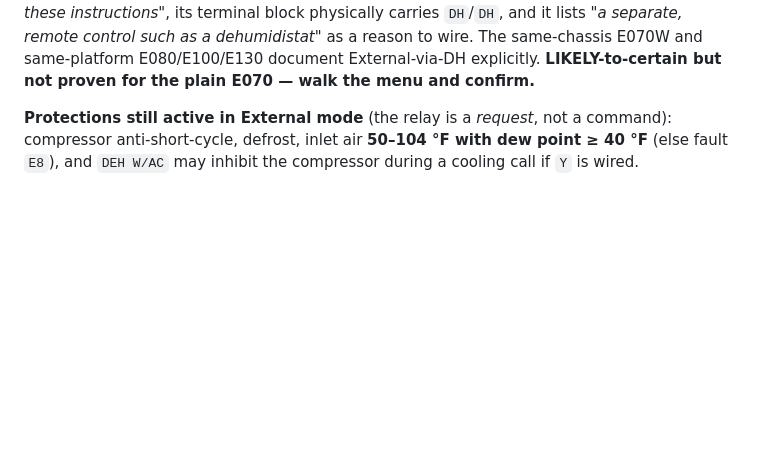
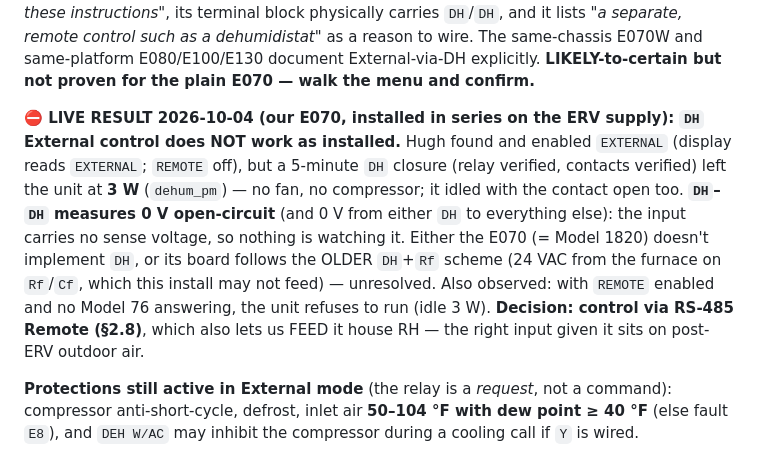
Before and after one commit to heisenman/home-automation, a Markdown page: docs/design/hvac-shade-device-integration.md, the part around the change. GitHub-like rendering; blank space fills up the shorter version.

Commit message:
docs(dehum): E070 DH/External does not work as installed (0 V on DH, no response) — pivot to RS-485 Remote
Co-Authored-By: Claude Opus 5.5 <noreply@anthropic.com>

```diff
--- a/docs/design/hvac-shade-device-integration.md
+++ b/docs/design/hvac-shade-device-integration.md
@@ -426,6 +426,16 @@ switch. It does say *"Not all system set-up options will be covered in these ins
 block physically carries `DH`/`DH`, and it lists *"a separate, remote control such as a dehumidistat"* as a
 reason to wire. The same-chassis E070W and same-platform E080/E100/E130 document External-via-DH
 explicitly. **LIKELY-to-certain but not proven for the plain E070 — walk the menu and confirm.**
+
+**⛔ LIVE RESULT 2026-10-04 (our E070, installed in series on the ERV supply): `DH` External control does
+NOT work as installed.** Hugh found and enabled `EXTERNAL` (display reads `EXTERNAL`; `REMOTE` off), but a
+5-minute `DH` closure (relay verified, contacts verified) left the unit at **3 W** (`dehum_pm`) — no fan, no
+compressor; it idled with the contact open too. **`DH`–`DH` measures 0 V open-circuit** (and 0 V from either
+`DH` to everything else): the input carries no sense voltage, so nothing is watching it. Either the E070
+(= Model 1820) doesn't implement `DH`, or its board follows the OLDER `DH`+`Rf` scheme (24 VAC from the furnace
+on `Rf`/`Cf`, which this install may not feed) — unresolved. Also observed: with `REMOTE` enabled and no Model
+76 answering, the unit refuses to run (idle 3 W). **Decision: control via RS-485 Remote (§2.8)**, which also
+lets us FEED it house RH — the right input given it sits on post-ERV outdoor air.
 
 **Protections still active in External mode** (the relay is a *request*, not a command): compressor
 anti-short-cycle, defrost, inlet air **50–104 °F with dew point ≥ 40 °F** (else fault `E8`), and
```
Also changed, not shown: docs/FOLLOWUPS.md (+4 -1 lines).
